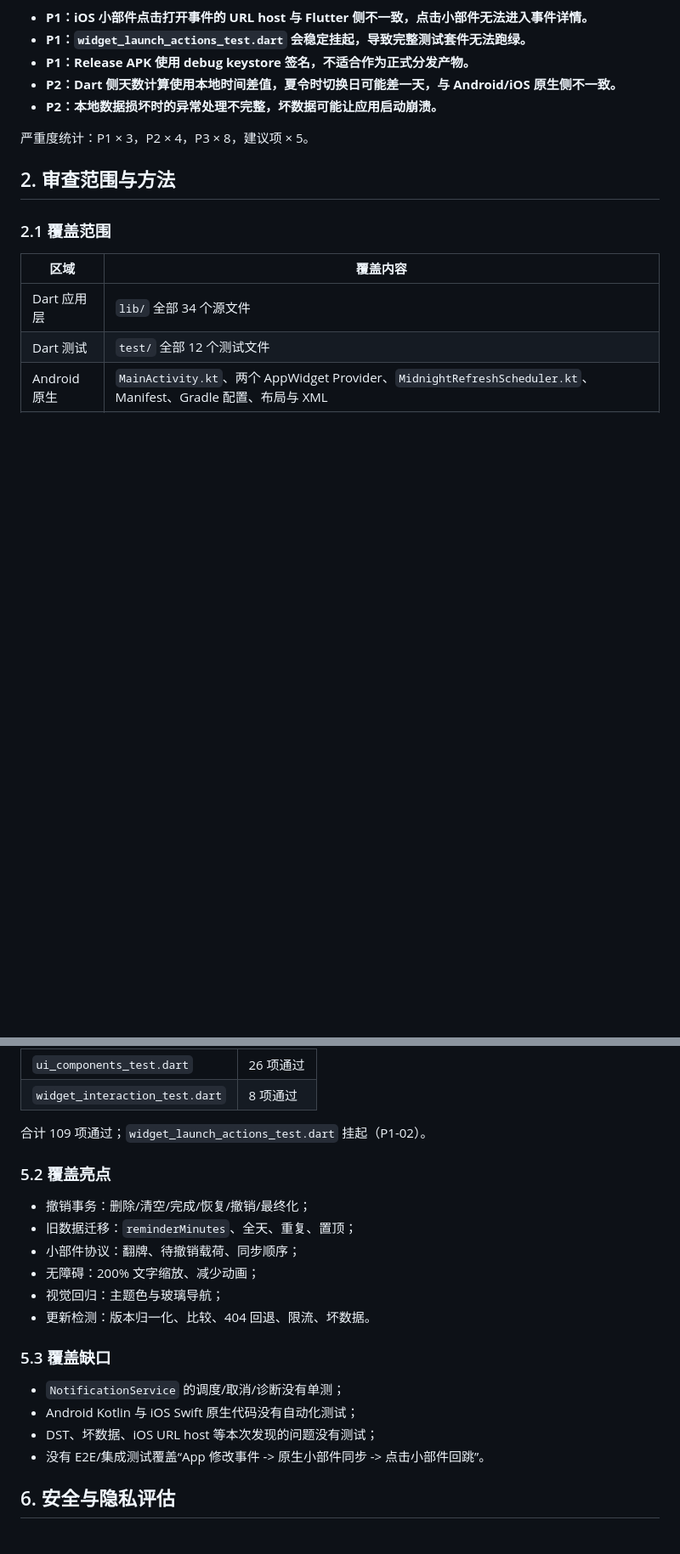
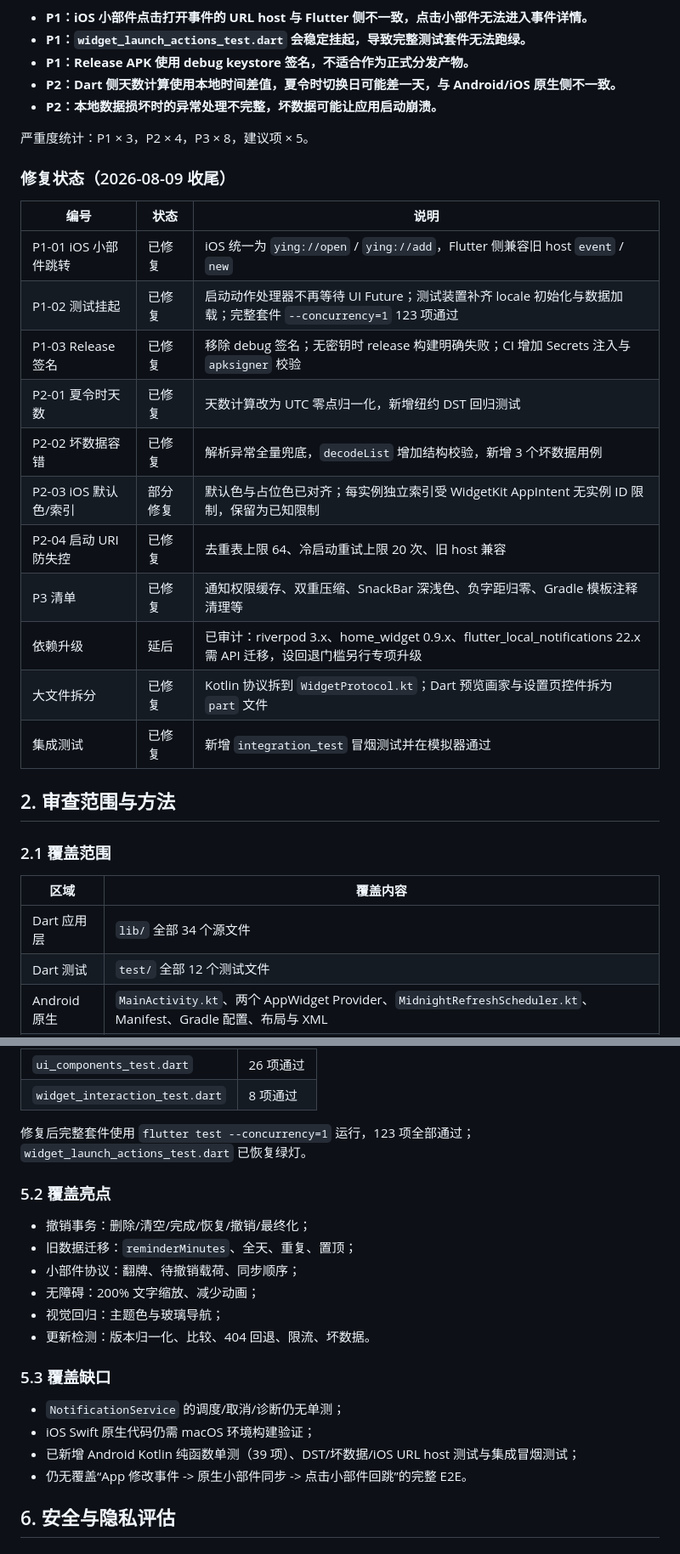
Before and after one commit to jiuxina/ying, a Markdown page: docs/software-review-2.3.0.md, 2 parts joined by grey strips. Shown at 85% size. GitHub-like rendering; blank space fills up the shorter version.

Commit message:
docs: 更新Review修复状态与验证结果

```diff
--- a/docs/software-review-2.3.0.md
+++ b/docs/software-review-2.3.0.md
@@ -30,6 +30,22 @@
 
 严重度统计：P1 × 3，P2 × 4，P3 × 8，建议项 × 5。
 
+### 修复状态（2026-08-09 收尾）
+
+| 编号 | 状态 | 说明 |
+| --- | --- | --- |
+| P1-01 iOS 小部件跳转 | 已修复 | iOS 统一为 `ying://open` / `ying://add`，Flutter 侧兼容旧 host `event` / `new` |
+| P1-02 测试挂起 | 已修复 | 启动动作处理器不再等待 UI Future；测试装置补齐 locale 初始化与数据加载；完整套件 `--concurrency=1` 123 项通过 |
+| P1-03 Release 签名 | 已修复 | 移除 debug 签名；无密钥时 release 构建明确失败；CI 增加 Secrets 注入与 `apksigner` 校验 |
+| P2-01 夏令时天数 | 已修复 | 天数计算改为 UTC 零点归一化，新增纽约 DST 回归测试 |
+| P2-02 坏数据容错 | 已修复 | 解析异常全量兜底，`decodeList` 增加结构校验，新增 3 个坏数据用例 |
+| P2-03 iOS 默认色/索引 | 部分修复 | 默认色与占位色已对齐；每实例独立索引受 WidgetKit AppIntent 无实例 ID 限制，保留为已知限制 |
+| P2-04 启动 URI 防失控 | 已修复 | 去重表上限 64、冷启动重试上限 20 次、旧 host 兼容 |
+| P3 清单 | 已修复 | 通知权限缓存、双重压缩、SnackBar 深浅色、负字距归零、Gradle 模板注释清理等 |
+| 依赖升级 | 延后 | 已审计：riverpod 3.x、home_widget 0.9.x、flutter_local_notifications 22.x 需 API 迁移，设回退门槛另行专项升级 |
+| 大文件拆分 | 已修复 | Kotlin 协议拆到 `WidgetProtocol.kt`；Dart 预览画家与设置页控件拆为 `part` 文件 |
+| 集成测试 | 已修复 | 新增 `integration_test` 冒烟测试并在模拟器通过 |
+
 ## 2. 审查范围与方法
 
 ### 2.1 覆盖范围
@@ -276,7 +291,7 @@ try {
 | `ui_components_test.dart` | 26 项通过 |
 | `widget_interaction_test.dart` | 8 项通过 |
 
-合计 109 项通过；`widget_launch_actions_test.dart` 挂起（P1-02）。
+修复后完整套件使用 `flutter test --concurrency=1` 运行，123 项全部通过；`widget_launch_actions_test.dart` 已恢复绿灯。
 
 ### 5.2 覆盖亮点
 
@@ -289,10 +304,10 @@ try {
 
 ### 5.3 覆盖缺口
 
-- `NotificationService` 的调度/取消/诊断没有单测；
-- Android Kotlin 与 iOS Swift 原生代码没有自动化测试；
-- DST、坏数据、iOS URL host 等本次发现的问题没有测试；
-- 没有 E2E/集成测试覆盖“App 修改事件 -> 原生小部件同步 -> 点击小部件回跳”。
+- `NotificationService` 的调度/取消/诊断仍无单测；
+- iOS Swift 原生代码仍需 macOS 环境构建验证；
+- 已新增 Android Kotlin 纯函数单测（39 项）、DST/坏数据/iOS URL host 测试与集成冒烟测试；
+- 仍无覆盖“App 修改事件 -> 原生小部件同步 -> 点击小部件回跳”的完整 E2E。
 
 ## 6. 安全与隐私评估
 
```
Also changed, not shown: other parts of docs/software-review-2.3.0.md (+1 -2 lines).
